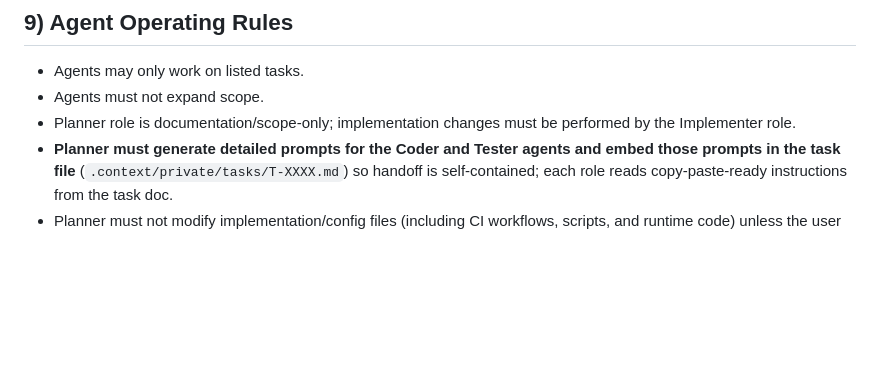
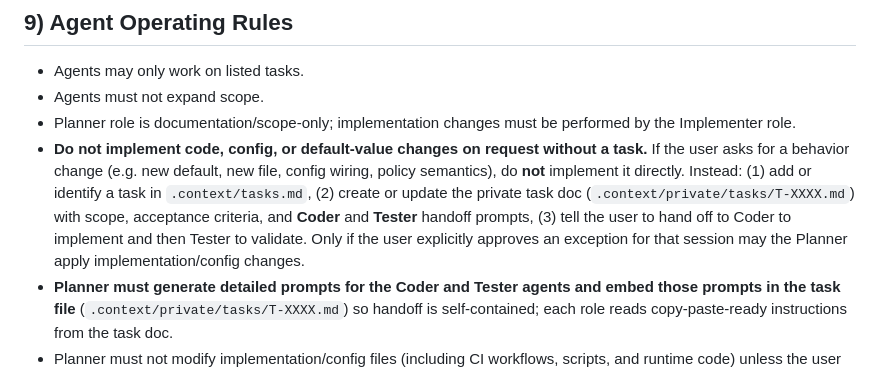
Before and after one commit to LiorAbitbol/policy-mesh, a Markdown page: .context/rules.md, the part around the change. Drawn GitHub-style; blank space fills up the shorter version.

```diff
--- a/.context/rules.md
+++ b/.context/rules.md
@@ -87,6 +87,7 @@ Define the non-negotiable engineering guardrails for V1 execution. This is the c
 - Agents may only work on listed tasks.
 - Agents must not expand scope.
 - Planner role is documentation/scope-only; implementation changes must be performed by the Implementer role.
+- **Do not implement code, config, or default-value changes on request without a task.** If the user asks for a behavior change (e.g. new default, new file, config wiring, policy semantics), do **not** implement it directly. Instead: (1) add or identify a task in `.context/tasks.md`, (2) create or update the private task doc (`.context/private/tasks/T-XXXX.md`) with scope, acceptance criteria, and **Coder** and **Tester** handoff prompts, (3) tell the user to hand off to Coder to implement and then Tester to validate. Only if the user explicitly approves an exception for that session may the Planner apply implementation/config changes.
 - **Planner must generate detailed prompts for the Coder and Tester agents and embed those prompts in the task file** (`.context/private/tasks/T-XXXX.md`) so handoff is self-contained; each role reads copy-paste-ready instructions from the task doc.
 - Planner must not modify implementation/config files (including CI workflows, scripts, and runtime code) unless the user explicitly approves an exception for that session.
 - Every agent response must include:
```
Also changed, not shown: .context/agents.md (+2 -1 lines).
